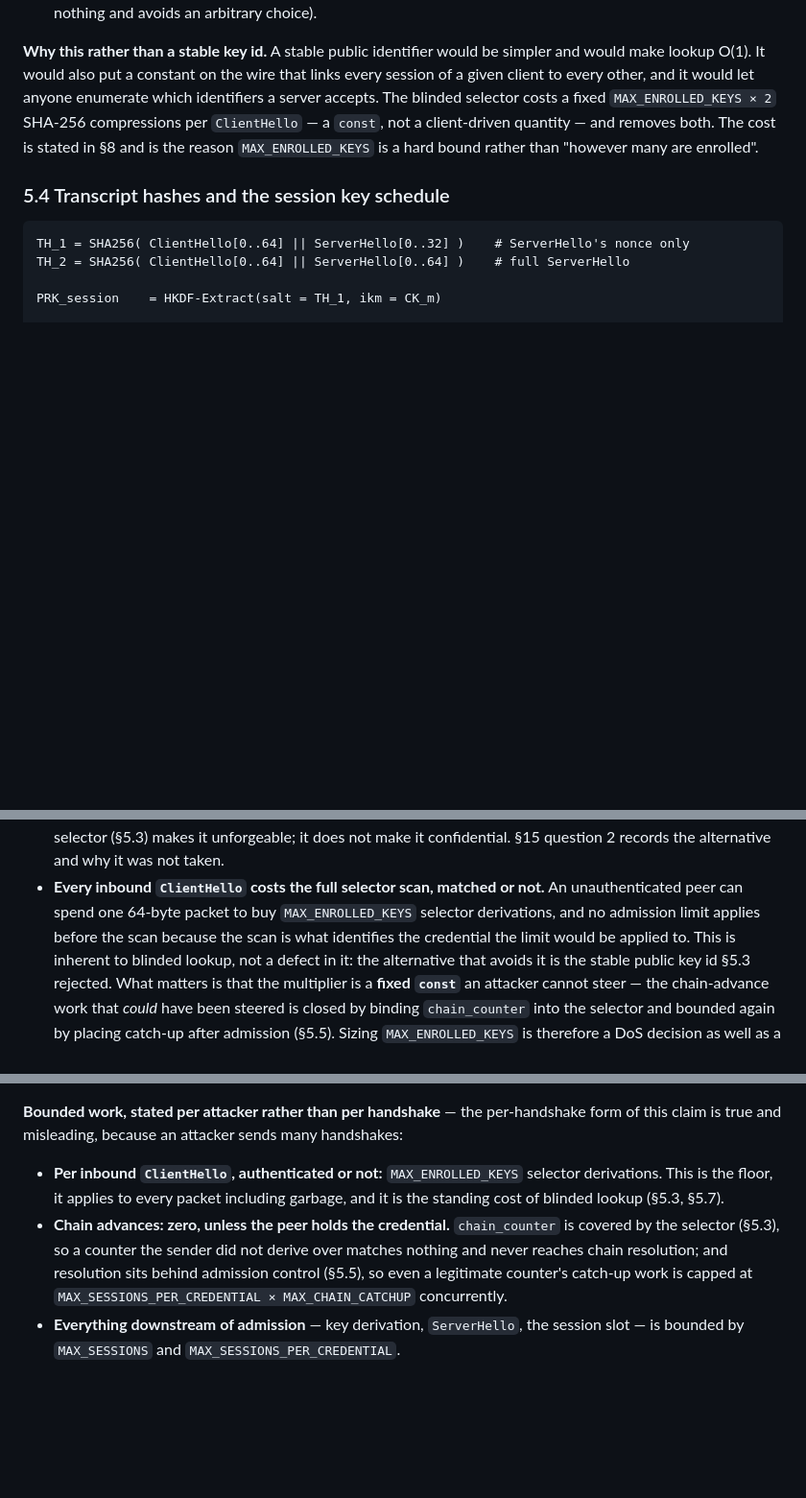
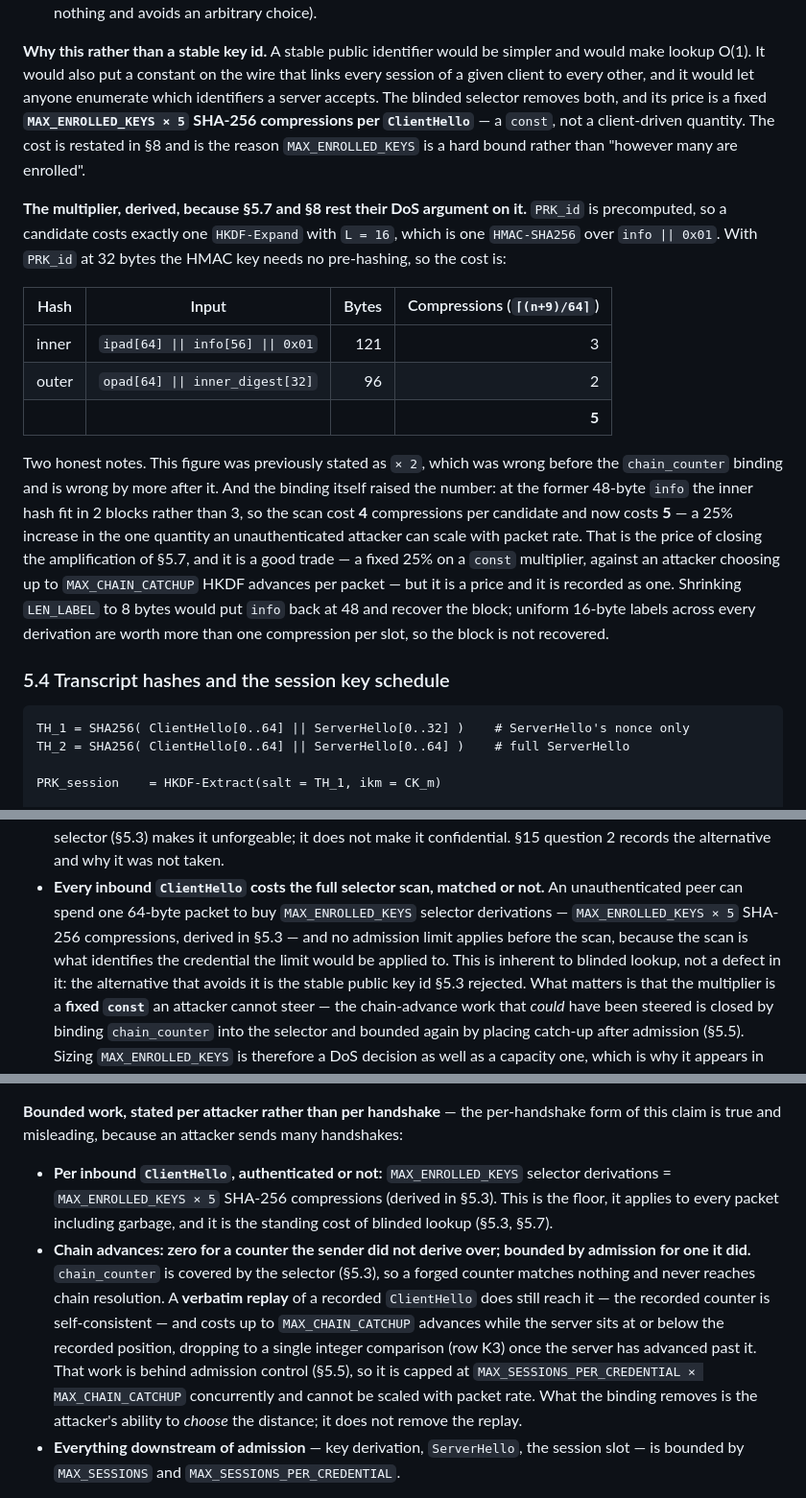
Before and after one commit to jbrahy/BraiNIXOS, a Markdown page: docs/architecture/BSP-v2-serving-protocol.md, 3 parts joined by grey strips. Shown at 96% size. GitHub-like rendering; blank space fills up the shorter version.

Commit message:
docs(bsp): correct the selector-scan cost to x5 and the chain-advance headline
Round 2 review. One Important finding, introduced by round 1's own fix.

Binding chain_counter into the selector widened HKDF-Expand's info from 48 to 56
bytes, which crosses a SHA-256 block boundary in the inner HMAC hash: the inner
input goes 113 -> 121 bytes, ceil((n+9)/64) goes 2 -> 3 blocks, and the
per-candidate scan cost goes 4 -> 5 compressions. Round 1's fix report claimed
the widening "costs nothing"; that was an arithmetic assertion I had not
computed, and it was wrong by 25% on the one quantity an unauthenticated
attacker can scale with packet rate. Re-derived independently before editing.

The spec was worse off than that: §5.3 still said MAX_ENROLLED_KEYS x 2, an
undercount before the binding and 2.5x off after it, and §5.7 and §8 had just
been rewritten to rest their whole DoS argument on that multiplier.

- §5.3 states MAX_ENROLLED_KEYS x 5 and inlines the derivation as a table, so
  the figure is checkable rather than trusted. Records that x 2 was already
  wrong, that the binding moved 4 -> 5, and that shrinking LEN_LABEL to 8 would
  recover the block but is declined — uniform 16-byte labels are worth more.
- §5.7 and §8 carry the corrected figure and point at §5.3, so the argument and
  the number cannot drift apart again.
- §8's bullet header "Chain advances: zero, unless the peer holds the
  credential" contradicted its own body and is corrected: a verbatim replay of a
  recorded ClientHello does reach chain resolution, costing up to
  MAX_CHAIN_CATCHUP advances until the server advances past the recorded
  position. The binding removes the attacker's ability to choose the distance,
  not the replay. The bound is unchanged; only the headline was overstated.

No new invariant identifiers. Markdown only.

Co-Authored-By: Claude Opus 5 (1M context) <noreply@anthropic.com>

```diff
--- a/docs/architecture/BSP-v2-serving-protocol.md
+++ b/docs/architecture/BSP-v2-serving-protocol.md
@@ -424,11 +424,34 @@ The client computes `key_selector` and sends it. The server, on receipt, iterate
 **Why this rather than a stable key id.** A stable public identifier would be
 simpler and would make lookup O(1). It would also put a constant on the wire that
 links every session of a given client to every other, and it would let anyone
-enumerate which identifiers a server accepts. The blinded selector costs a fixed
-`MAX_ENROLLED_KEYS × 2` SHA-256 compressions per `ClientHello` — a `const`, not a
-client-driven quantity — and removes both. The cost is stated in §8 and is the
-reason `MAX_ENROLLED_KEYS` is a hard bound rather than "however many are
-enrolled".
+enumerate which identifiers a server accepts. The blinded selector removes both,
+and its price is a fixed **`MAX_ENROLLED_KEYS × 5` SHA-256 compressions per
+`ClientHello`** — a `const`, not a client-driven quantity. The cost is restated in
+§8 and is the reason `MAX_ENROLLED_KEYS` is a hard bound rather than "however many
+are enrolled".
+
+**The multiplier, derived, because §5.7 and §8 rest their DoS argument on it.**
+`PRK_id` is precomputed, so a candidate costs exactly one `HKDF-Expand` with
+`L = 16`, which is one `HMAC-SHA256` over `info || 0x01`. With `PRK_id` at 32 bytes
+the HMAC key needs no pre-hashing, so the cost is:
+
+| Hash | Input | Bytes | Compressions (`⌈(n+9)/64⌉`) |
+|---|---|--:|--:|
+| inner | `ipad[64] \|\| info[56] \|\| 0x01` | 121 | 3 |
+| outer | `opad[64] \|\| inner_digest[32]` | 96 | 2 |
+| | | | **5** |
+
+Two honest notes. This figure was previously stated as `× 2`, which was wrong
+before the `chain_counter` binding and is wrong by more after it. And the binding
+itself raised the number: at the former 48-byte `info` the inner hash fit in 2
+blocks rather than 3, so the scan cost **4** compressions per candidate and now
+costs **5** — a 25% increase in the one quantity an unauthenticated attacker can
+scale with packet rate. That is the price of closing the amplification of §5.7,
+and it is a good trade — a fixed 25% on a `const` multiplier, against an attacker
+choosing up to `MAX_CHAIN_CATCHUP` HKDF advances per packet — but it is a price
+and it is recorded as one. Shrinking `LEN_LABEL` to 8 bytes would put `info` back
+at 48 and recover the block; uniform 16-byte labels across every derivation are
+worth more than one compression per slot, so the block is not recovered.
 
 ### 5.4 Transcript hashes and the session key schedule
 
@@ -659,8 +682,9 @@ attacker after §5.3 removed its ability to forge the counter.
   records the alternative and why it was not taken.
 - **Every inbound `ClientHello` costs the full selector scan, matched or not.** An
   unauthenticated peer can spend one 64-byte packet to buy `MAX_ENROLLED_KEYS`
-  selector derivations, and no admission limit applies before the scan because the
-  scan is what identifies the credential the limit would be applied to. This is
+  selector derivations — `MAX_ENROLLED_KEYS × 5` SHA-256 compressions, derived in
+  §5.3 — and no admission limit applies before the scan, because the scan is what
+  identifies the credential the limit would be applied to. This is
   inherent to blinded lookup, not a defect in it: the alternative that avoids it is
   the stable public key id §5.3 rejected. What matters is that the multiplier is a
   **fixed `const`** an attacker cannot steer — the chain-advance work that *could*
@@ -885,13 +909,20 @@ form of this claim is true and misleading, because an attacker sends many
 handshakes:
 
 - **Per inbound `ClientHello`, authenticated or not:** `MAX_ENROLLED_KEYS` selector
-  derivations. This is the floor, it applies to every packet including garbage, and
-  it is the standing cost of blinded lookup (§5.3, §5.7).
-- **Chain advances: zero, unless the peer holds the credential.** `chain_counter`
-  is covered by the selector (§5.3), so a counter the sender did not derive over
-  matches nothing and never reaches chain resolution; and resolution sits behind
-  admission control (§5.5), so even a legitimate counter's catch-up work is capped
-  at `MAX_SESSIONS_PER_CREDENTIAL × MAX_CHAIN_CATCHUP` concurrently.
+  derivations = `MAX_ENROLLED_KEYS × 5` SHA-256 compressions (derived in §5.3).
+  This is the floor, it applies to every packet including garbage, and it is the
+  standing cost of blinded lookup (§5.3, §5.7).
+- **Chain advances: zero for a counter the sender did not derive over; bounded by
+  admission for one it did.** `chain_counter` is covered by the selector (§5.3), so
+  a forged counter matches nothing and never reaches chain resolution. A **verbatim
+  replay** of a recorded `ClientHello` does still reach it — the recorded counter is
+  self-consistent — and costs up to `MAX_CHAIN_CATCHUP` advances while the server
+  sits at or below the recorded position, dropping to a single integer comparison
+  (row K3) once the server has advanced past it. That work is behind admission
+  control (§5.5), so it is capped at
+  `MAX_SESSIONS_PER_CREDENTIAL × MAX_CHAIN_CATCHUP` concurrently and cannot be
+  scaled with packet rate. What the binding removes is the attacker's ability to
+  *choose* the distance; it does not remove the replay.
 - **Everything downstream of admission** — key derivation, `ServerHello`, the
   session slot — is bounded by `MAX_SESSIONS` and `MAX_SESSIONS_PER_CREDENTIAL`.
 
```
